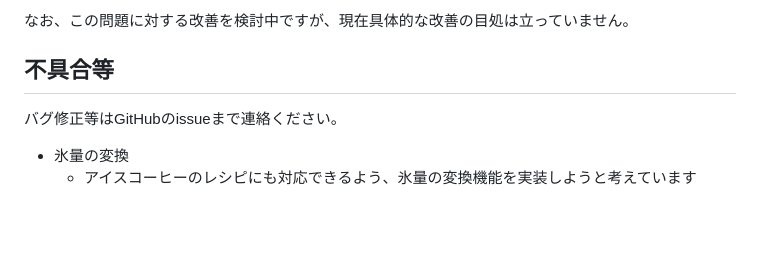
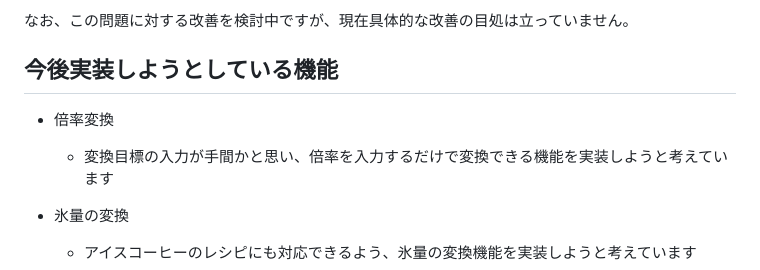
Before and after one commit to Hiru-ge/Co-fitting-static, a Markdown page: README.md, the part around the change. Rendered like a GitHub page; blank space fills up the shorter version.

Commit message:
[fix] READMEの項目の前後を修正

```diff
--- a/README.md
+++ b/README.md
@@ -103,9 +103,10 @@
 
 なお、この問題に対する改善を検討中ですが、現在具体的な改善の目処は立っていません。
 
-## 不具合等
+## 今後実装しようとしている機能
 
-バグ修正等はGitHubのissueまで連絡ください。
+- 倍率変換
+  - 変換目標の入力が手間かと思い、倍率を入力するだけで変換できる機能を実装しようと考えています</p>
 
 - 氷量の変換
   - アイスコーヒーのレシピにも対応できるよう、氷量の変換機能を実装しようと考えています
```
